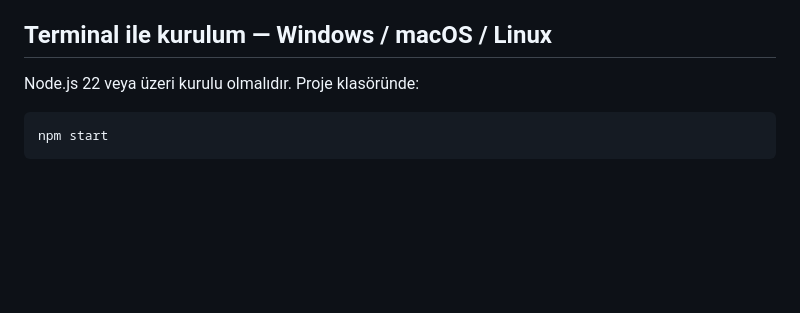
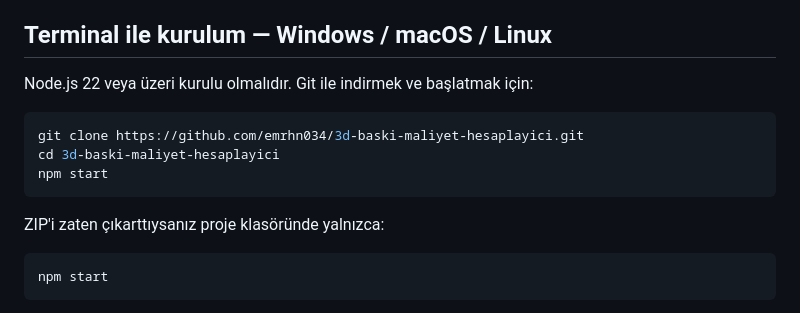
Before and after one commit to emrhn034/3d-baski-maliyet-hesaplayici, a Markdown page: README.md, the part around one of its changes. GitHub-like rendering; blank space fills up the shorter version.

Commit message:
README: canlı uygulama ve doğrudan indirme bağlantılarını ekle

````diff
--- a/README.md
+++ b/README.md
@@ -17,7 +19,15 @@ Komut penceresi açık kalsın. Uygulamayı durdurmak için pencerede **Ctrl+C**
 
 ## Terminal ile kurulum — Windows / macOS / Linux
 
-Node.js 22 veya üzeri kurulu olmalıdır. Proje klasöründe:
+Node.js 22 veya üzeri kurulu olmalıdır. Git ile indirmek ve başlatmak için:
+
+```sh
+git clone https://github.com/emrhn034/3d-baski-maliyet-hesaplayici.git
+cd 3d-baski-maliyet-hesaplayici
+npm start
+```
+
+ZIP'i zaten çıkarttıysanız proje klasöründe yalnızca:
 
 ```sh
 npm start
````
Also changed, not shown: other parts of README.md (+2 -0 lines).
